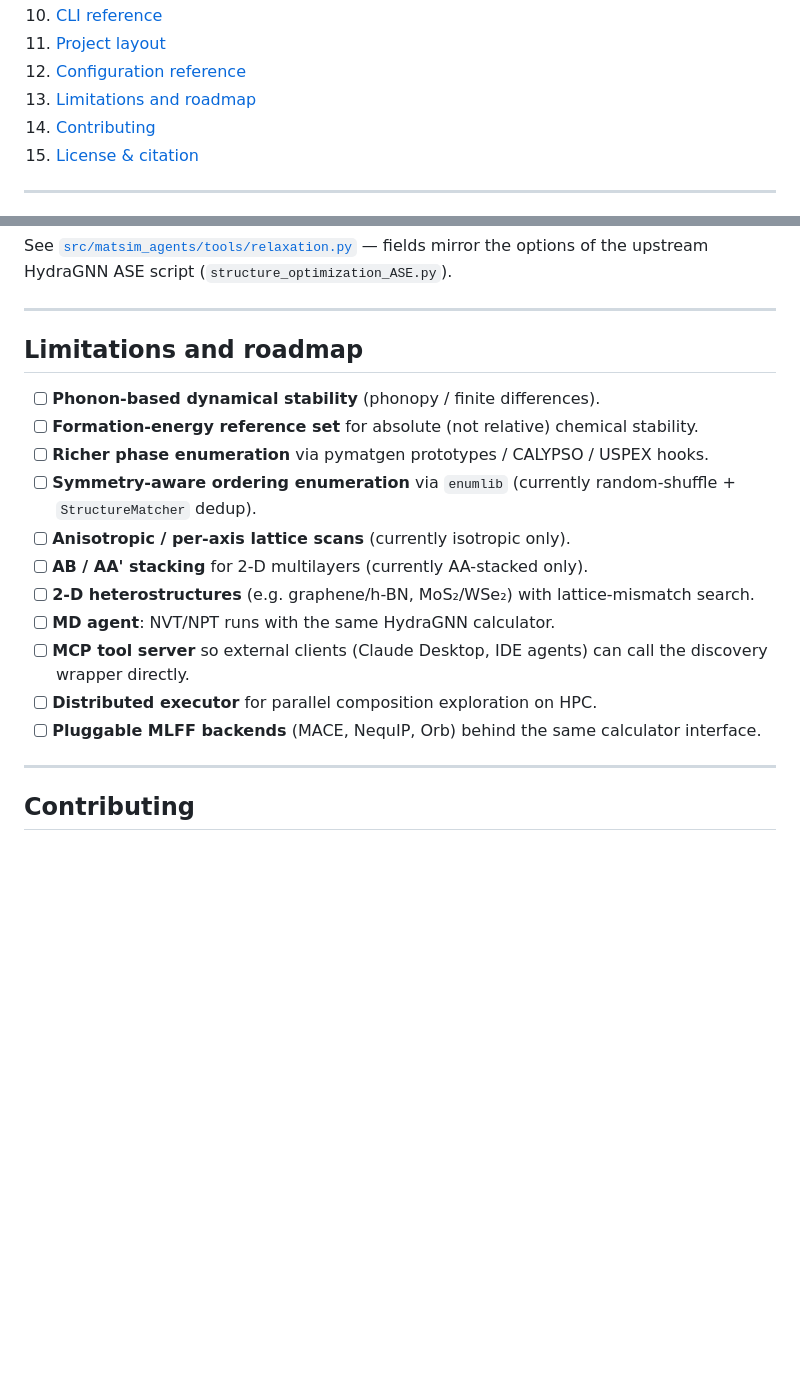
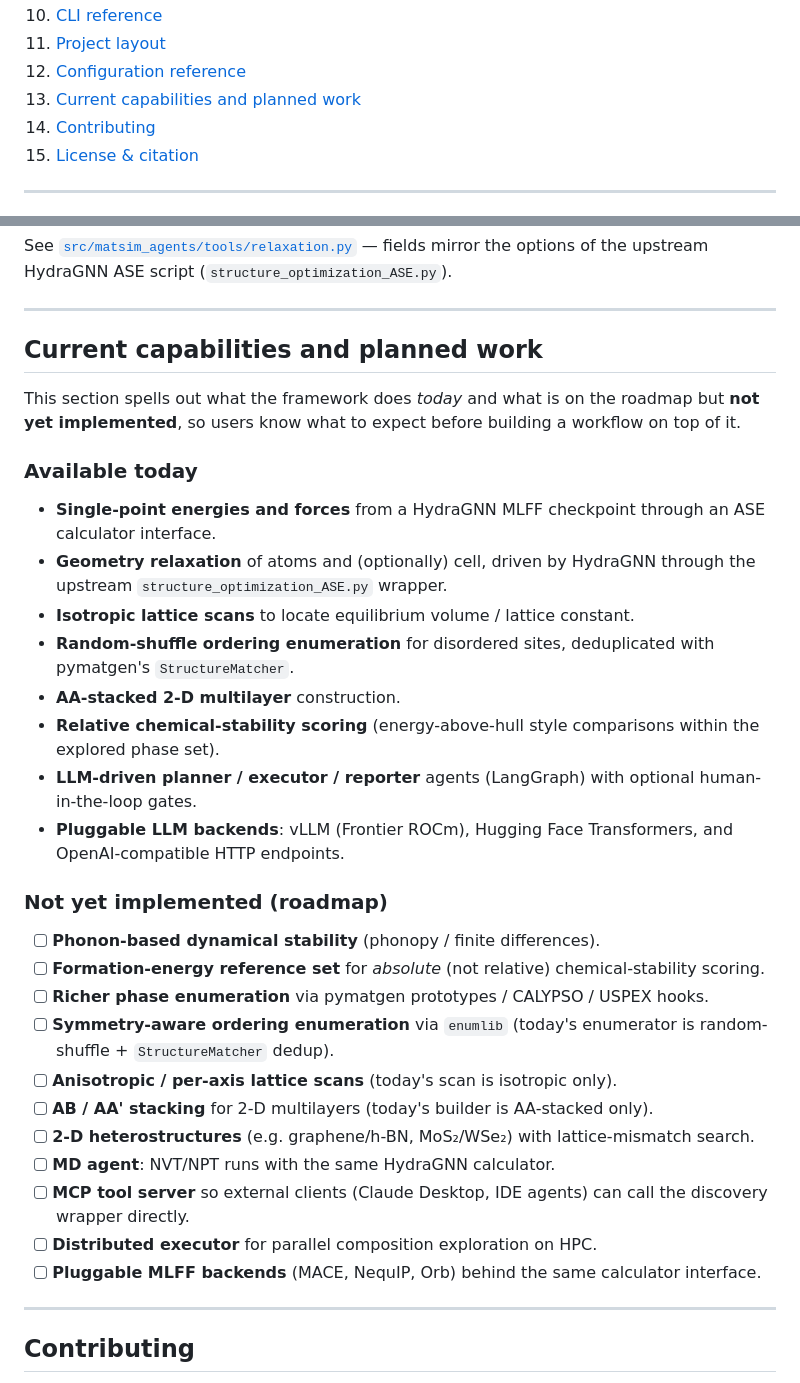
Before and after one commit to ORNL/matsim-agents, a Markdown page: README.md, 2 parts joined by grey strips. Drawn GitHub-style; blank space fills up the shorter version.

Commit message:
docs(README): split 'Limitations and roadmap' into available-today vs not-yet-implemented
The old section title was awkward and the bare unchecked-box list did
not make it clear which items the framework already supports vs which
are still on the wish list. Rename the section to 'Current capabilities
and planned work' and break it into two subsections so users can see
at a glance what they can rely on today and what is roadmap-only.

```diff
--- a/README.md
+++ b/README.md
@@ -30,7 +30,7 @@ in via the same interfaces.
 10. [CLI reference](#cli-reference)
 11. [Project layout](#project-layout)
 12. [Configuration reference](#configuration-reference)
-13. [Limitations and roadmap](#limitations-and-roadmap)
+13. [Current capabilities and planned work](#current-capabilities-and-planned-work)
 14. [Contributing](#contributing)
 15. [License & citation](#license--citation)
 
@@ -612,19 +612,52 @@ options of the upstream HydraGNN ASE script
 
 ---
 
-## Limitations and roadmap
+## Current capabilities and planned work
+
+This section spells out what the framework does *today* and what is on
+the roadmap but **not yet implemented**, so users know what to expect
+before building a workflow on top of it.
+
+### Available today
+
+- **Single-point energies and forces** from a HydraGNN MLFF checkpoint
+  through an ASE calculator interface.
+- **Geometry relaxation** of atoms and (optionally) cell, driven by
+  HydraGNN through the upstream `structure_optimization_ASE.py` wrapper.
+- **Isotropic lattice scans** to locate equilibrium volume / lattice
+  constant.
+- **Random-shuffle ordering enumeration** for disordered sites,
+  deduplicated with pymatgen's `StructureMatcher`.
+- **AA-stacked 2-D multilayer** construction.
+- **Relative chemical-stability scoring** (energy-above-hull style
+  comparisons within the explored phase set).
+- **LLM-driven planner / executor / reporter** agents (LangGraph) with
+  optional human-in-the-loop gates.
+- **Pluggable LLM backends**: vLLM (Frontier ROCm), Hugging Face
+  Transformers, and OpenAI-compatible HTTP endpoints.
+
+### Not yet implemented (roadmap)
 
 - [ ] **Phonon-based dynamical stability** (phonopy / finite differences).
-- [ ] **Formation-energy reference set** for absolute (not relative) chemical stability.
-- [ ] **Richer phase enumeration** via pymatgen prototypes / CALYPSO / USPEX hooks.
-- [ ] **Symmetry-aware ordering enumeration** via `enumlib` (currently random-shuffle + `StructureMatcher` dedup).
-- [ ] **Anisotropic / per-axis lattice scans** (currently isotropic only).
-- [ ] **AB / AA' stacking** for 2-D multilayers (currently AA-stacked only).
-- [ ] **2-D heterostructures** (e.g. graphene/h-BN, MoS₂/WSe₂) with lattice-mismatch search.
+- [ ] **Formation-energy reference set** for *absolute* (not relative)
+      chemical-stability scoring.
+- [ ] **Richer phase enumeration** via pymatgen prototypes / CALYPSO /
+      USPEX hooks.
+- [ ] **Symmetry-aware ordering enumeration** via `enumlib` (today's
+      enumerator is random-shuffle + `StructureMatcher` dedup).
+- [ ] **Anisotropic / per-axis lattice scans** (today's scan is
+      isotropic only).
+- [ ] **AB / AA' stacking** for 2-D multilayers (today's builder is
+      AA-stacked only).
+- [ ] **2-D heterostructures** (e.g. graphene/h-BN, MoS₂/WSe₂) with
+      lattice-mismatch search.
 - [ ] **MD agent**: NVT/NPT runs with the same HydraGNN calculator.
-- [ ] **MCP tool server** so external clients (Claude Desktop, IDE agents) can call the discovery wrapper directly.
-- [ ] **Distributed executor** for parallel composition exploration on HPC.
-- [ ] **Pluggable MLFF backends** (MACE, NequIP, Orb) behind the same calculator interface.
+- [ ] **MCP tool server** so external clients (Claude Desktop, IDE
+      agents) can call the discovery wrapper directly.
+- [ ] **Distributed executor** for parallel composition exploration on
+      HPC.
+- [ ] **Pluggable MLFF backends** (MACE, NequIP, Orb) behind the same
+      calculator interface.
 
 ---
 
```
